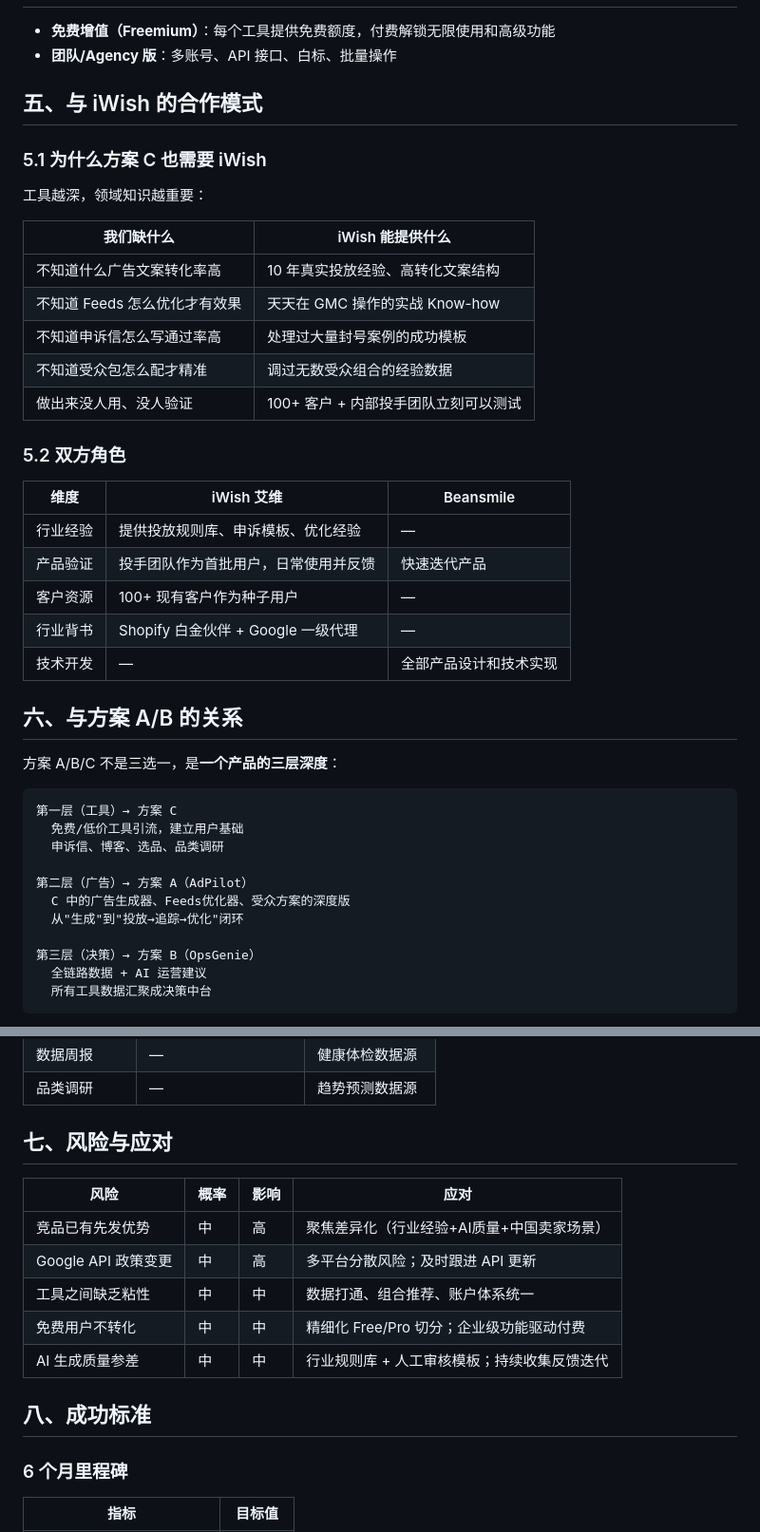
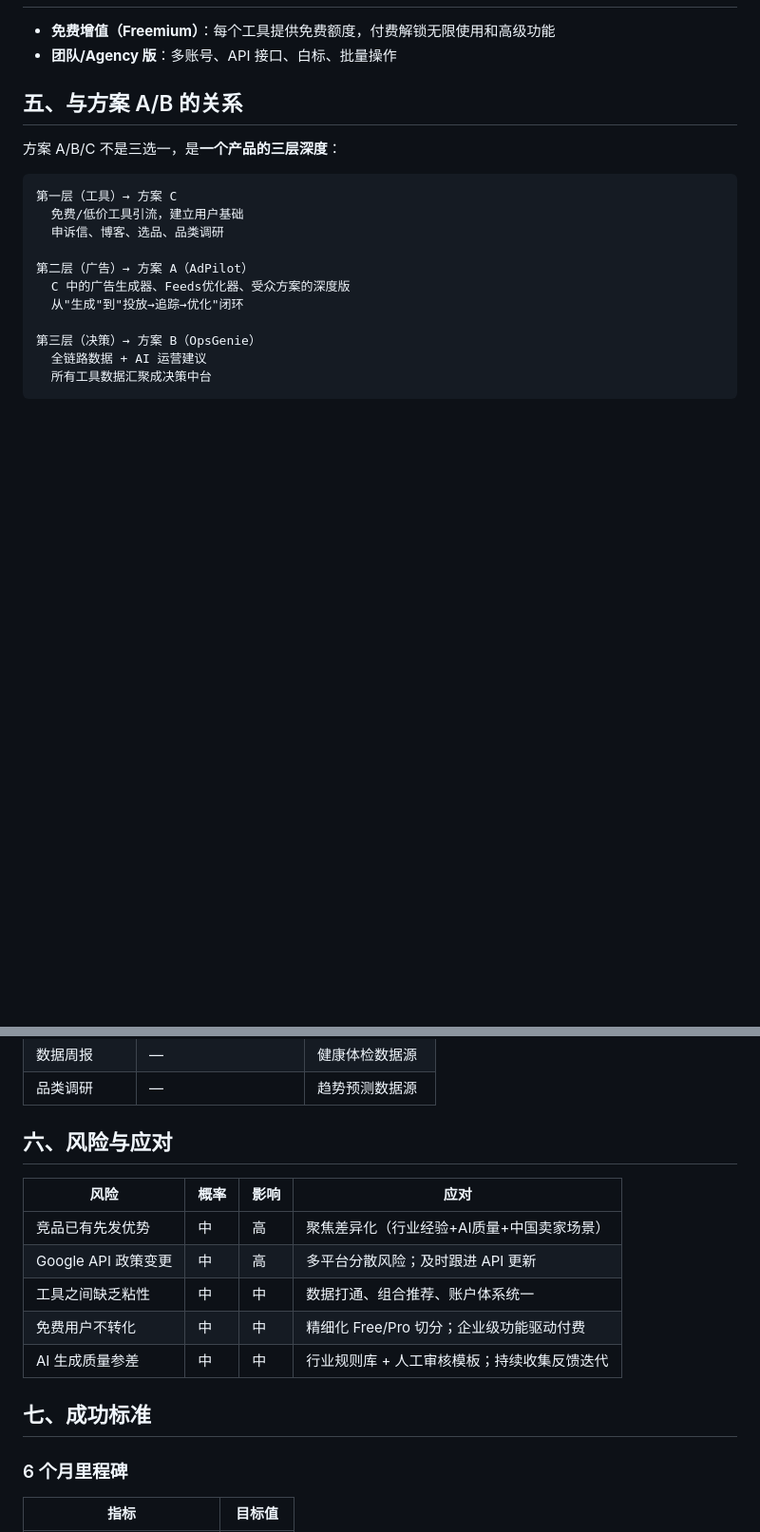
Before and after one commit to jundihuang/pawprint, a Markdown page: docs/projects/iwish-ai-proposal-c.md, 2 parts joined by grey strips. Shown at 95% size. Drawn GitHub-style; blank space fills up the shorter version.

Commit message:
docs: remove collab section from proposal C

```diff
--- a/docs/projects/iwish-ai-proposal-c.md
+++ b/docs/projects/iwish-ai-proposal-c.md
@@ -152,31 +152,7 @@
 - **免费增值（Freemium）**：每个工具提供免费额度，付费解锁无限使用和高级功能
 - **团队/Agency 版**：多账号、API 接口、白标、批量操作
 
-## 五、与 iWish 的合作模式
-
-### 5.1 为什么方案 C 也需要 iWish
-
-工具越深，领域知识越重要：
-
-| 我们缺什么 | iWish 能提供什么 |
-|-----------|----------------|
-| 不知道什么广告文案转化率高 | 10 年真实投放经验、高转化文案结构 |
-| 不知道 Feeds 怎么优化才有效果 | 天天在 GMC 操作的实战 Know-how |
-| 不知道申诉信怎么写通过率高 | 处理过大量封号案例的成功模板 |
-| 不知道受众包怎么配才精准 | 调过无数受众组合的经验数据 |
-| 做出来没人用、没人验证 | 100+ 客户 + 内部投手团队立刻可以测试 |
-
-### 5.2 双方角色
-
-| 维度 | iWish 艾维 | Beansmile |
-|------|-----------|-----------|
-| 行业经验 | 提供投放规则库、申诉模板、优化经验 | — |
-| 产品验证 | 投手团队作为首批用户，日常使用并反馈 | 快速迭代产品 |
-| 客户资源 | 100+ 现有客户作为种子用户 | — |
-| 行业背书 | Shopify 白金伙伴 + Google 一级代理 | — |
-| 技术开发 | — | 全部产品设计和技术实现 |
-
-## 六、与方案 A/B 的关系
+## 五、与方案 A/B 的关系
 
 方案 A/B/C 不是三选一，是**一个产品的三层深度**：
 
@@ -206,7 +182,7 @@
 | 数据周报 | — | 健康体检数据源 |
 | 品类调研 | — | 趋势预测数据源 |
 
-## 七、风险与应对
+## 六、风险与应对
 
 | 风险 | 概率 | 影响 | 应对 |
 |------|------|------|------|
@@ -216,7 +192,7 @@
 | 免费用户不转化 | 中 | 中 | 精细化 Free/Pro 切分；企业级功能驱动付费 |
 | AI 生成质量参差 | 中 | 中 | 行业规则库 + 人工审核模板；持续收集反馈迭代 |
 
-## 八、成功标准
+## 七、成功标准
 
 ### 6 个月里程碑
 
```
